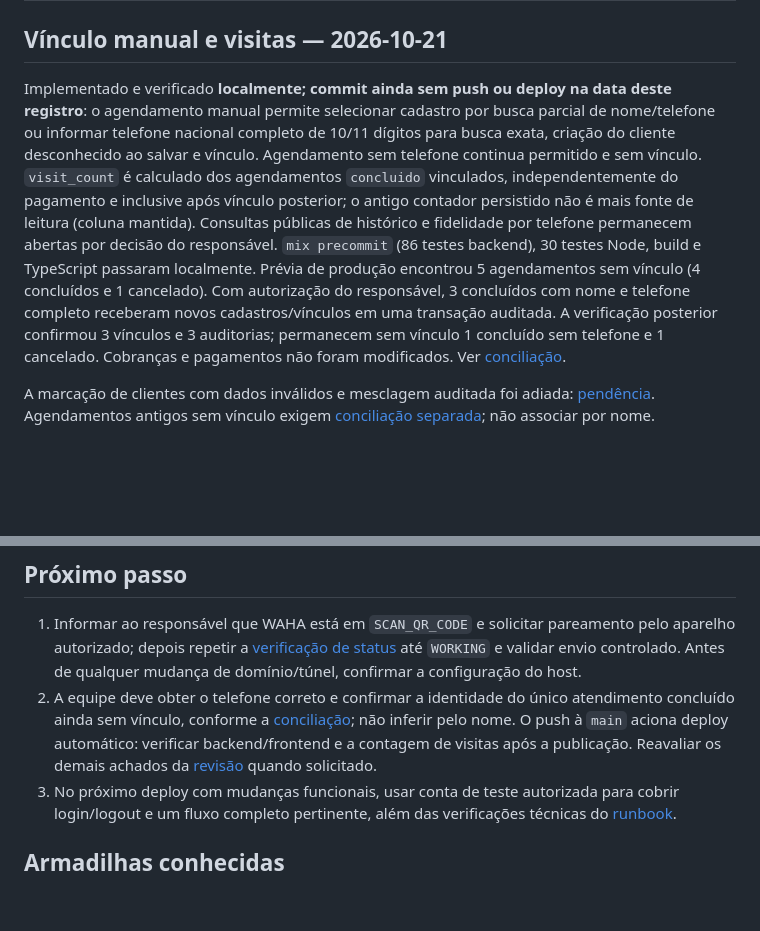
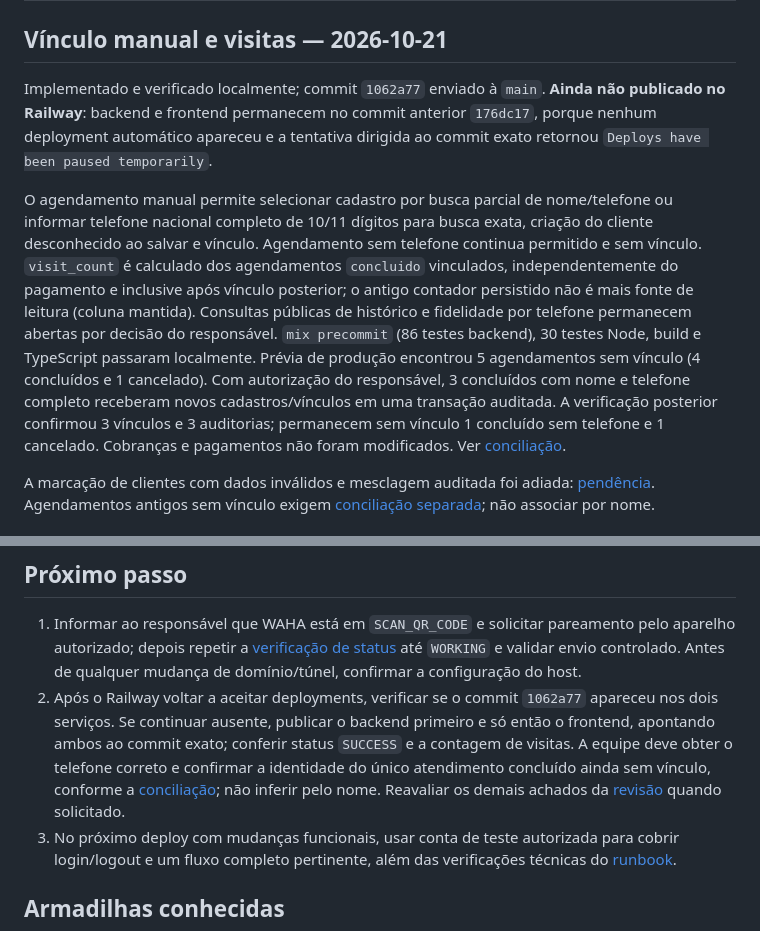
Before and after one commit to augustoedt/labelle, a Markdown page: docs/checkpoints/project-state.md, 2 parts joined by grey strips. Drawn GitHub-style; blank space fills up the shorter version.

Commit message:
Registrar conciliação e bloqueio temporário do deploy

```diff
--- a/docs/checkpoints/project-state.md
+++ b/docs/checkpoints/project-state.md
@@ -2,7 +2,9 @@
 
 ## Vínculo manual e visitas — 2026-10-21
 
-Implementado e verificado **localmente; commit ainda sem push ou deploy na data deste registro**: o agendamento manual permite selecionar cadastro por busca parcial de nome/telefone ou informar telefone nacional completo de 10/11 dígitos para busca exata, criação do cliente desconhecido ao salvar e vínculo. Agendamento sem telefone continua permitido e sem vínculo. `visit_count` é calculado dos agendamentos `concluido` vinculados, independentemente do pagamento e inclusive após vínculo posterior; o antigo contador persistido não é mais fonte de leitura (coluna mantida). Consultas públicas de histórico e fidelidade por telefone permanecem abertas por decisão do responsável. `mix precommit` (86 testes backend), 30 testes Node, build e TypeScript passaram localmente. Prévia de produção encontrou 5 agendamentos sem vínculo (4 concluídos e 1 cancelado). Com autorização do responsável, 3 concluídos com nome e telefone completo receberam novos cadastros/vínculos em uma transação auditada. A verificação posterior confirmou 3 vínculos e 3 auditorias; permanecem sem vínculo 1 concluído sem telefone e 1 cancelado. Cobranças e pagamentos não foram modificados. Ver [conciliação](../issues/reconciliar-agendamentos-sem-cliente.md).
+Implementado e verificado localmente; commit `1062a77` enviado à `main`. **Ainda não publicado no Railway**: backend e frontend permanecem no commit anterior `176dc17`, porque nenhum deployment automático apareceu e a tentativa dirigida ao commit exato retornou `Deploys have been paused temporarily`.
+
+O agendamento manual permite selecionar cadastro por busca parcial de nome/telefone ou informar telefone nacional completo de 10/11 dígitos para busca exata, criação do cliente desconhecido ao salvar e vínculo. Agendamento sem telefone continua permitido e sem vínculo. `visit_count` é calculado dos agendamentos `concluido` vinculados, independentemente do pagamento e inclusive após vínculo posterior; o antigo contador persistido não é mais fonte de leitura (coluna mantida). Consultas públicas de histórico e fidelidade por telefone permanecem abertas por decisão do responsável. `mix precommit` (86 testes backend), 30 testes Node, build e TypeScript passaram localmente. Prévia de produção encontrou 5 agendamentos sem vínculo (4 concluídos e 1 cancelado). Com autorização do responsável, 3 concluídos com nome e telefone completo receberam novos cadastros/vínculos em uma transação auditada. A verificação posterior confirmou 3 vínculos e 3 auditorias; permanecem sem vínculo 1 concluído sem telefone e 1 cancelado. Cobranças e pagamentos não foram modificados. Ver [conciliação](../issues/reconciliar-agendamentos-sem-cliente.md).
 
 A marcação de clientes com dados inválidos e mesclagem auditada foi adiada: [pendência](../issues/clientes-dados-invalidos-mesclagem.md). Agendamentos antigos sem vínculo exigem [conciliação separada](../issues/reconciliar-agendamentos-sem-cliente.md); não associar por nome.
 
@@ -38,7 +40,7 @@ Website responsivo, painel e catálogo P/M/G implementados: [registro](../change
 ## Próximo passo
 
 1. Informar ao responsável que WAHA está em `SCAN_QR_CODE` e solicitar pareamento pelo aparelho autorizado; depois repetir a [verificação de status](../runbooks/verificar-waha.md) até `WORKING` e validar envio controlado. Antes de qualquer mudança de domínio/túnel, confirmar a configuração do host.
-2. A equipe deve obter o telefone correto e confirmar a identidade do único atendimento concluído ainda sem vínculo, conforme a [conciliação](../issues/reconciliar-agendamentos-sem-cliente.md); não inferir pelo nome. O push à `main` aciona deploy automático: verificar backend/frontend e a contagem de visitas após a publicação. Reavaliar os demais achados da [revisão](../reviews/revisao-backend-ash.md) quando solicitado.
+2. Após o Railway voltar a aceitar deployments, verificar se o commit `1062a77` apareceu nos dois serviços. Se continuar ausente, publicar o backend primeiro e só então o frontend, apontando ambos ao commit exato; conferir status `SUCCESS` e a contagem de visitas. A equipe deve obter o telefone correto e confirmar a identidade do único atendimento concluído ainda sem vínculo, conforme a [conciliação](../issues/reconciliar-agendamentos-sem-cliente.md); não inferir pelo nome. Reavaliar os demais achados da [revisão](../reviews/revisao-backend-ash.md) quando solicitado.
 3. No próximo deploy com mudanças funcionais, usar conta de teste autorizada para cobrir login/logout e um fluxo completo pertinente, além das verificações técnicas do [runbook](../runbooks/deploy-railway.md).
 
 ## Armadilhas conhecidas
```
